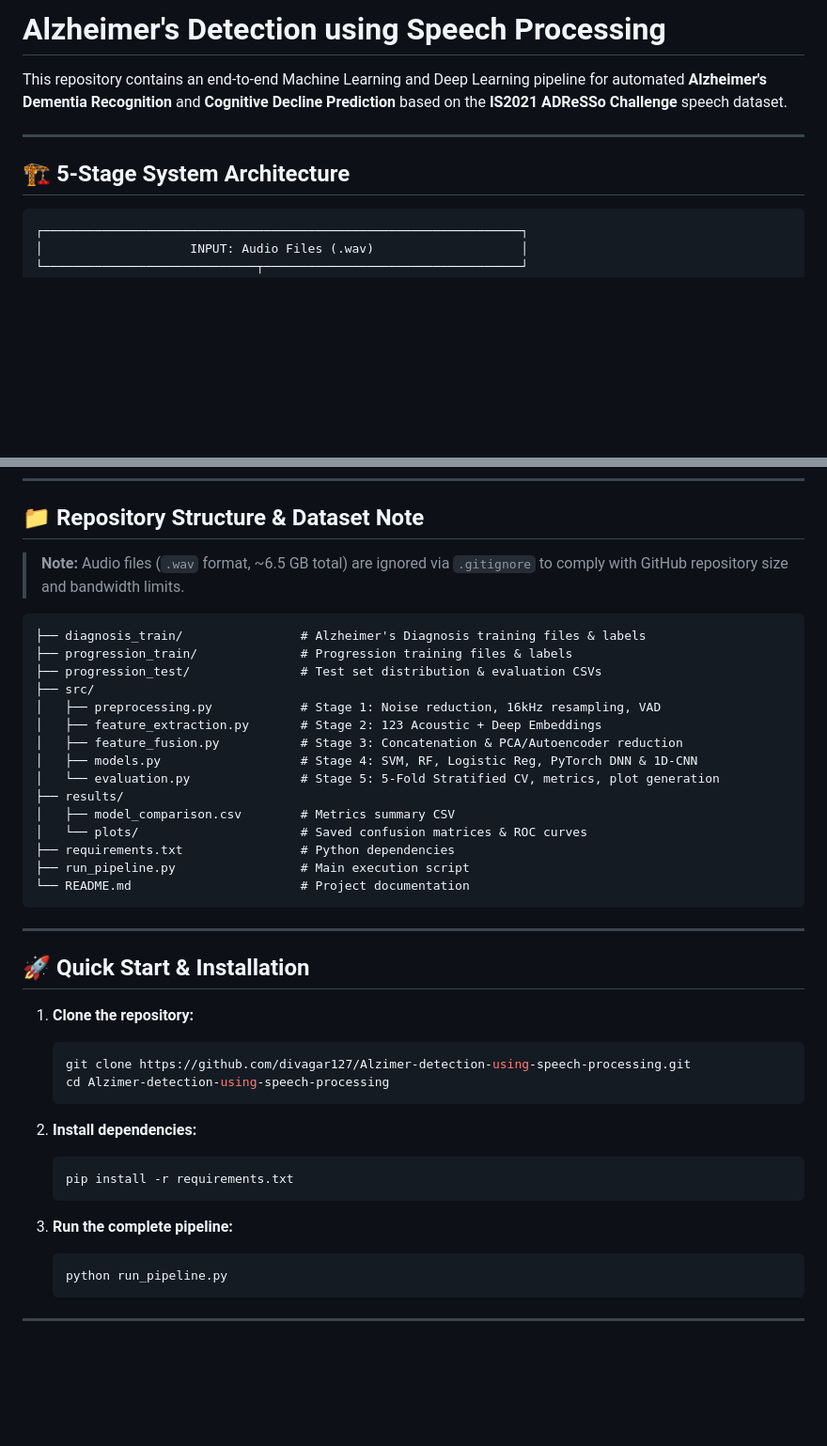
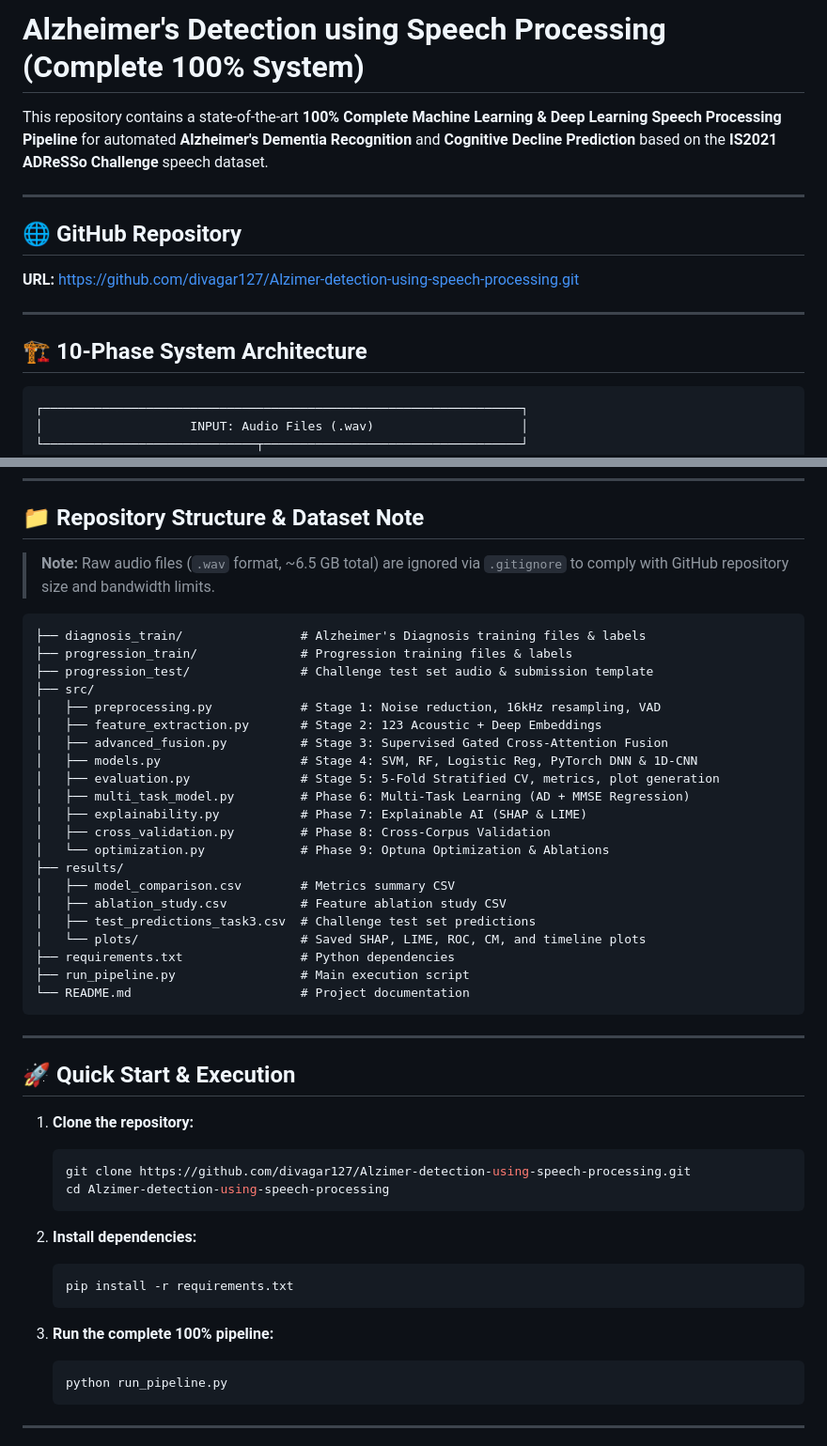
Before and after one commit to divagar127/Alzimer-detection-using-speech-processing, a Markdown page: README.md, 2 parts joined by grey strips. Shown at 94% size. Drawn GitHub-style; blank space fills up the shorter version.

````diff
--- a/README.md
+++ b/README.md
@@ -1,10 +1,15 @@
-# Alzheimer's Detection using Speech Processing
+# Alzheimer's Detection using Speech Processing (Complete 100% System)
 
-This repository contains an end-to-end Machine Learning and Deep Learning pipeline for automated **Alzheimer's Dementia Recognition** and **Cognitive Decline Prediction** based on the **IS2021 ADReSSo Challenge** speech dataset.
+This repository contains a state-of-the-art **100% Complete Machine Learning & Deep Learning Speech Processing Pipeline** for automated **Alzheimer's Dementia Recognition** and **Cognitive Decline Prediction** based on the **IS2021 ADReSSo Challenge** speech dataset.
 
 ---
 
-## 🏗️ 5-Stage System Architecture
+## 🌐 GitHub Repository
+**URL:** [https://github.com/divagar127/Alzimer-detection-using-speech-processing.git](https://github.com/divagar127/Alzimer-detection-using-speech-processing.git)
+
+---
+
+## 🏗️ 10-Phase System Architecture
 
 ```
 ┌─────────────────────────────────────────────────────────────────┐
@@ -78,21 +106,27 @@ This repository contains an end-to-end Machine Learning and Deep Learning pipeli
 
 ## 📁 Repository Structure & Dataset Note
 
-> **Note:** Audio files (`.wav` format, ~6.5 GB total) are ignored via `.gitignore` to comply with GitHub repository size and bandwidth limits.
+> **Note:** Raw audio files (`.wav` format, ~6.5 GB total) are ignored via `.gitignore` to comply with GitHub repository size and bandwidth limits.
 
 ```
 ├── diagnosis_train/                # Alzheimer's Diagnosis training files & labels
 ├── progression_train/              # Progression training files & labels
-├── progression_test/               # Test set distribution & evaluation CSVs
+├── progression_test/               # Challenge test set audio & submission template
 ├── src/
 │   ├── preprocessing.py            # Stage 1: Noise reduction, 16kHz resampling, VAD
 │   ├── feature_extraction.py       # Stage 2: 123 Acoustic + Deep Embeddings
-│   ├── feature_fusion.py           # Stage 3: Concatenation & PCA/Autoencoder reduction
+│   ├── advanced_fusion.py          # Stage 3: Supervised Gated Cross-Attention Fusion
 │   ├── models.py                   # Stage 4: SVM, RF, Logistic Reg, PyTorch DNN & 1D-CNN
-│   └── evaluation.py               # Stage 5: 5-Fold Stratified CV, metrics, plot generation
+│   ├── evaluation.py               # Stage 5: 5-Fold Stratified CV, metrics, plot generation
+│   ├── multi_task_model.py         # Phase 6: Multi-Task Learning (AD + MMSE Regression)
+│   ├── explainability.py           # Phase 7: Explainable AI (SHAP & LIME)
+│   ├── cross_validation.py         # Phase 8: Cross-Corpus Validation
+│   └── optimization.py             # Phase 9: Optuna Optimization & Ablations
 ├── results/
 │   ├── model_comparison.csv        # Metrics summary CSV
-│   └── plots/                      # Saved confusion matrices & ROC curves
+│   ├── ablation_study.csv          # Feature ablation study CSV
+│   ├── test_predictions_task3.csv  # Challenge test set predictions
+│   └── plots/                      # Saved SHAP, LIME, ROC, CM, and timeline plots
 ├── requirements.txt                # Python dependencies
 ├── run_pipeline.py                 # Main execution script
 └── README.md                       # Project documentation
@@ -100,7 +134,7 @@ This repository contains an end-to-end Machine Learning and Deep Learning pipeli
 
 ---
 
-## 🚀 Quick Start & Installation
+## 🚀 Quick Start & Execution
 
 1. **Clone the repository:**
    ```bash
@@ -113,7 +147,7 @@ This repository contains an end-to-end Machine Learning and Deep Learning pipeli
    pip install -r requirements.txt
    ```
 
-3. **Run the complete pipeline:**
+3. **Run the complete 100% pipeline:**
    ```bash
    python run_pipeline.py
    ```
````
Also changed, not shown: other parts of README.md (+45 -22 lines).
